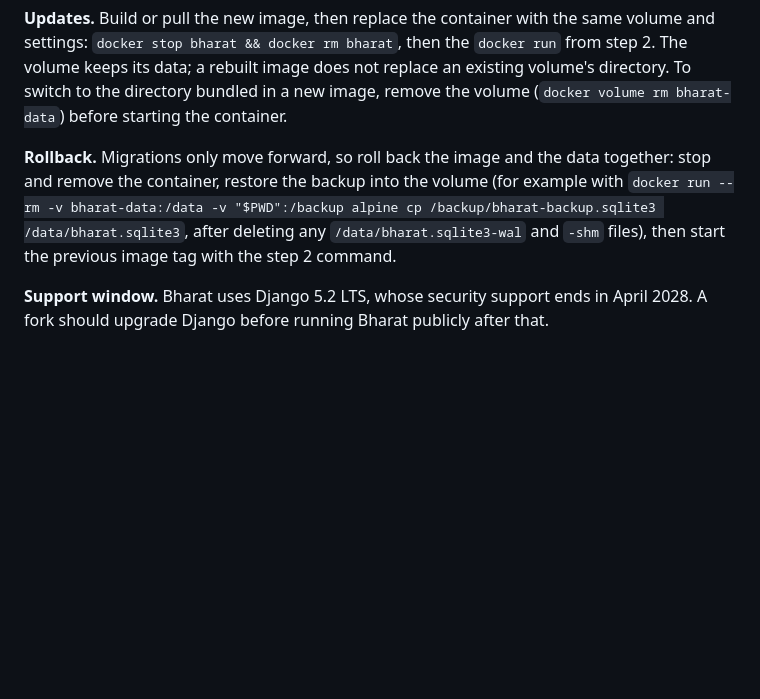
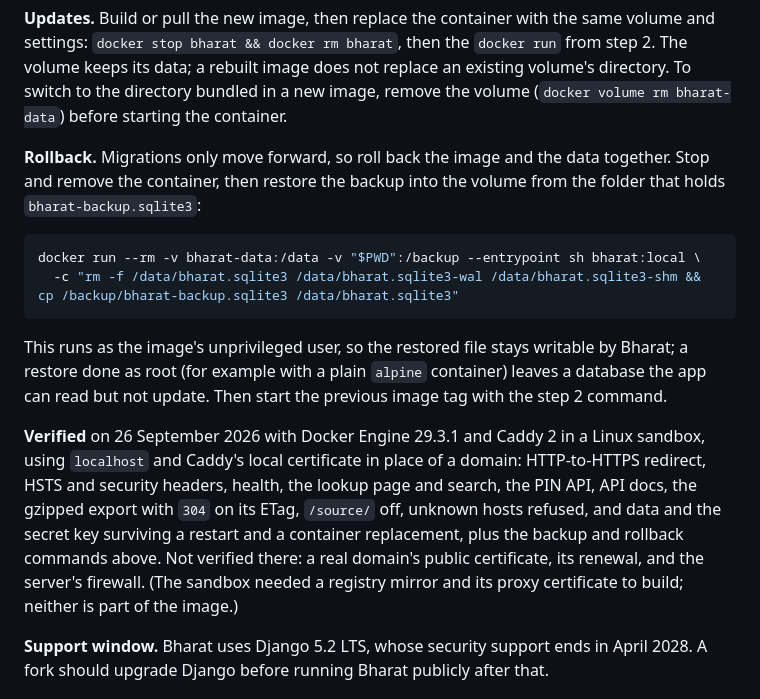
Before and after one commit to code-kasha/bharat, a Markdown page: README.md, the part around the change. GitHub-like rendering; blank space fills up the shorter version.

Commit message:
Verify the Docker deployment and fix the rollback instructions
Ran the README's "Deploying it yourself" steps with Docker and Caddy,
using localhost and Caddy's local certificate in place of a domain. All
checks passed: HTTPS redirect, HSTS and security headers, health, lookup
and search, the API and its docs, the gzipped export and its 304, the
change-source page off, unknown hosts refused, and data and the secret
key surviving a restart and a container replacement.

The rollback step restored the backup with a root alpine container,
which left bharat.sqlite3 owned by root and unwritable by the app's
unprivileged user ("attempt to write a readonly database"). It now
restores with the Bharat image itself, which was verified to keep the
file writable. The README records what was verified and what still needs
a real domain.

Co-Authored-By: Claude Opus 5.5 <noreply@anthropic.com>
Claude-Session: https://claude.ai/code/session_01MUGbgaJkAhwdKZJnZ6vtsr

````diff
--- a/README.md
+++ b/README.md
@@ -345,7 +345,16 @@ Back up before every update, because migrations run automatically when the conta
 
 **Updates.** Build or pull the new image, then replace the container with the same volume and settings: `docker stop bharat && docker rm bharat`, then the `docker run` from step 2. The volume keeps its data; a rebuilt image does not replace an existing volume's directory. To switch to the directory bundled in a new image, remove the volume (`docker volume rm bharat-data`) before starting the container.
 
-**Rollback.** Migrations only move forward, so roll back the image and the data together: stop and remove the container, restore the backup into the volume (for example with `docker run --rm -v bharat-data:/data -v "$PWD":/backup alpine cp /backup/bharat-backup.sqlite3 /data/bharat.sqlite3`, after deleting any `/data/bharat.sqlite3-wal` and `-shm` files), then start the previous image tag with the step 2 command.
+**Rollback.** Migrations only move forward, so roll back the image and the data together. Stop and remove the container, then restore the backup into the volume from the folder that holds `bharat-backup.sqlite3`:
+
+```sh
+docker run --rm -v bharat-data:/data -v "$PWD":/backup --entrypoint sh bharat:local \
+  -c "rm -f /data/bharat.sqlite3 /data/bharat.sqlite3-wal /data/bharat.sqlite3-shm && cp /backup/bharat-backup.sqlite3 /data/bharat.sqlite3"
+```
+
+This runs as the image's unprivileged user, so the restored file stays writable by Bharat; a restore done as root (for example with a plain `alpine` container) leaves a database the app can read but not update. Then start the previous image tag with the step 2 command.
+
+**Verified** on 26 September 2026 with Docker Engine 29.3.1 and Caddy 2 in a Linux sandbox, using `localhost` and Caddy's local certificate in place of a domain: HTTP-to-HTTPS redirect, HSTS and security headers, health, the lookup page and search, the PIN API, API docs, the gzipped export with `304` on its ETag, `/source/` off, unknown hosts refused, and data and the secret key surviving a restart and a container replacement, plus the backup and rollback commands above. Not verified there: a real domain's public certificate, its renewal, and the server's firewall. (The sandbox needed a registry mirror and its proxy certificate to build; neither is part of the image.)
 
 **Support window.** Bharat uses Django 5.2 LTS, whose security support ends in April 2028. A fork should upgrade Django before running Bharat publicly after that.
 
````
Also changed, not shown: TODO.md (+2 -1 lines).
